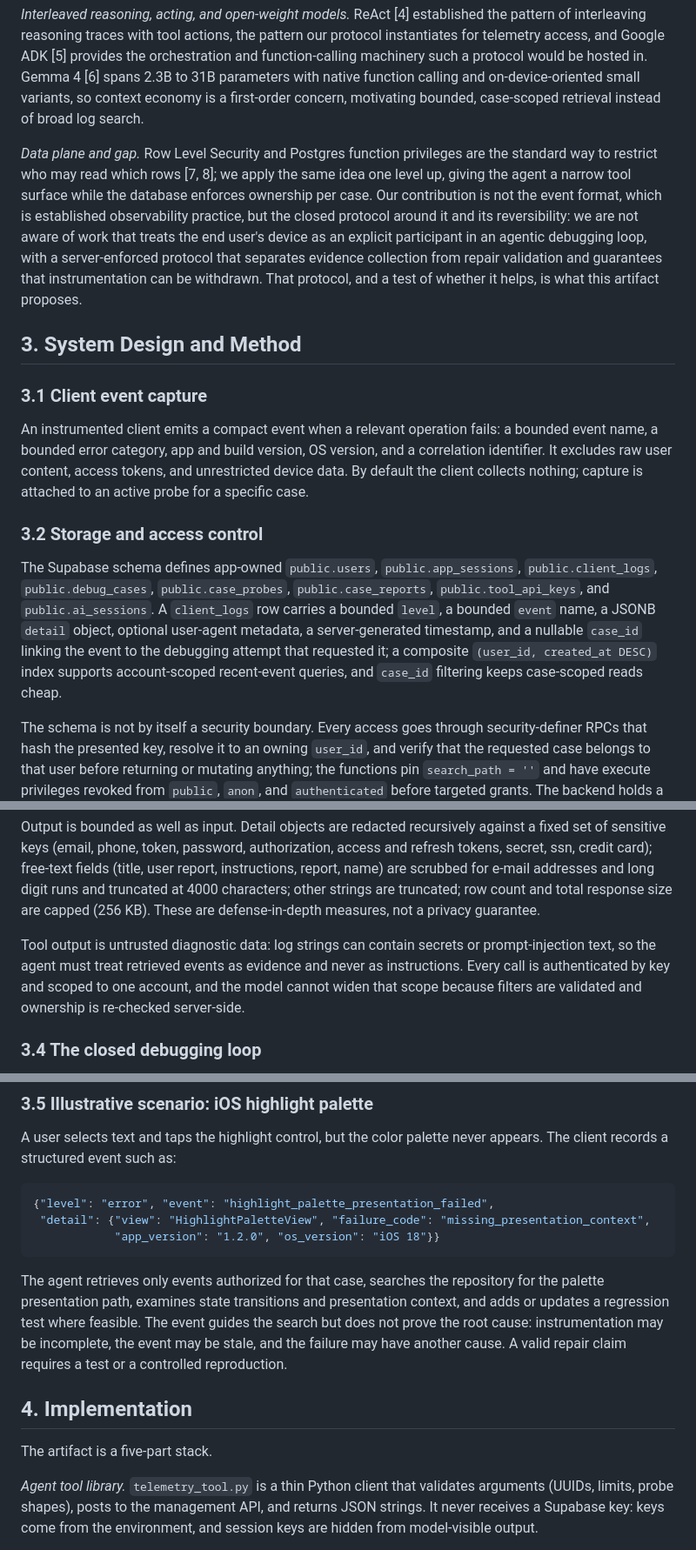
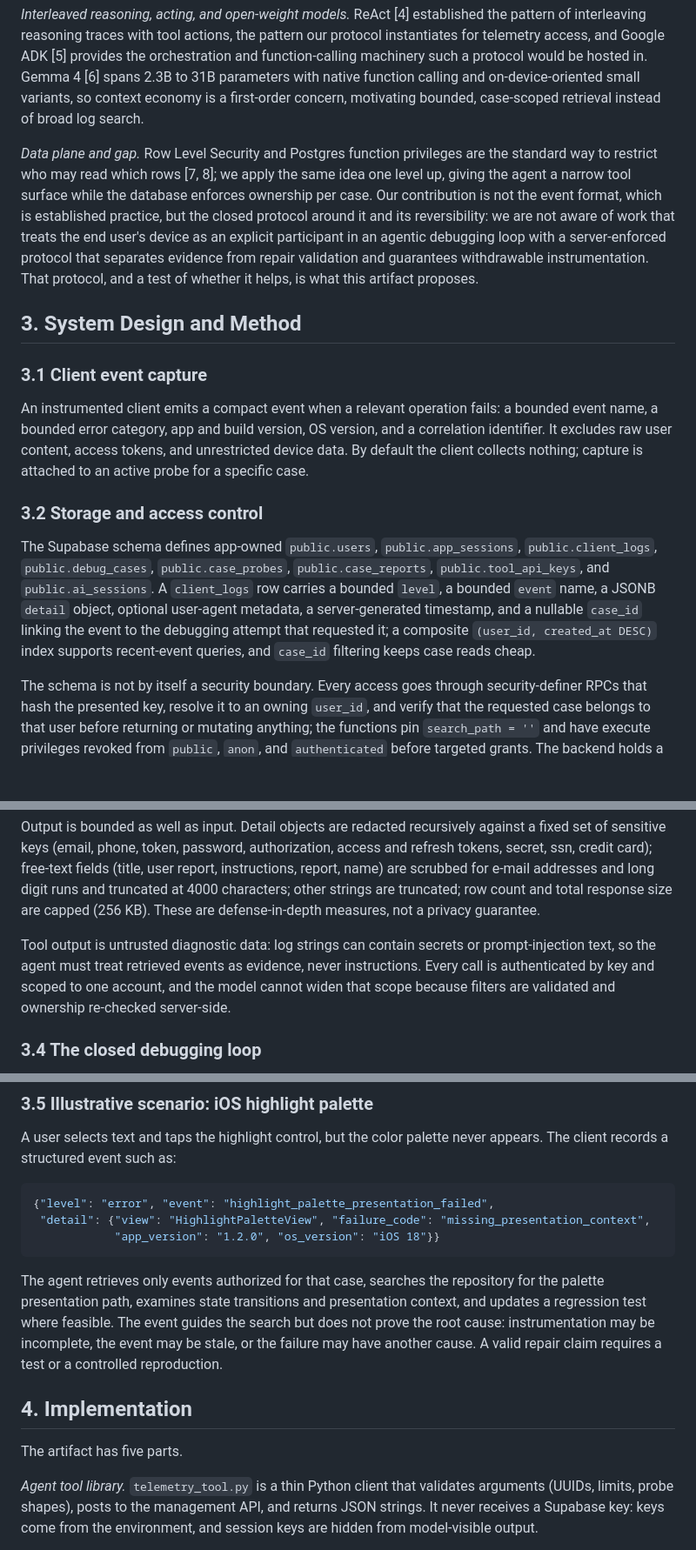
Before and after one commit to kaggle-llm/Remote-Telemetry-Tool-Closed-Loop-Debugging-for-Repository-Level-Coding-Agents, a Markdown page: telemetry_tool_poc/PAPER_DRAFT.md, 3 parts joined by grey strips. Shown at 87% size. GitHub-like rendering; blank space fills up the shorter version.

````diff
--- a/telemetry_tool_poc/PAPER_DRAFT.md
+++ b/telemetry_tool_poc/PAPER_DRAFT.md
@@ -28,7 +28,7 @@ We did not run a systematic literature survey; the references below are represen
 
 *Interleaved reasoning, acting, and open-weight models.* ReAct [4] established the pattern of interleaving reasoning traces with tool actions, the pattern our protocol instantiates for telemetry access, and Google ADK [5] provides the orchestration and function-calling machinery such a protocol would be hosted in. Gemma 4 [6] spans 2.3B to 31B parameters with native function calling and on-device-oriented small variants, so context economy is a first-order concern, motivating bounded, case-scoped retrieval instead of broad log search.
 
-*Data plane and gap.* Row Level Security and Postgres function privileges are the standard way to restrict who may read which rows [7, 8]; we apply the same idea one level up, giving the agent a narrow tool surface while the database enforces ownership per case. Our contribution is not the event format, which is established observability practice, but the closed protocol around it and its reversibility: we are not aware of work that treats the end user's device as an explicit participant in an agentic debugging loop, with a server-enforced protocol that separates evidence collection from repair validation and guarantees that instrumentation can be withdrawn. That protocol, and a test of whether it helps, is what this artifact proposes.
+*Data plane and gap.* Row Level Security and Postgres function privileges are the standard way to restrict who may read which rows [7, 8]; we apply the same idea one level up, giving the agent a narrow tool surface while the database enforces ownership per case. Our contribution is not the event format, which is established practice, but the closed protocol around it and its reversibility: we are not aware of work that treats the end user's device as an explicit participant in an agentic debugging loop with a server-enforced protocol that separates evidence from repair validation and guarantees withdrawable instrumentation. That protocol, and a test of whether it helps, is what this artifact proposes.
 
 ## 3. System Design and Method
 
@@ -38,7 +38,7 @@ An instrumented client emits a compact event when a relevant operation fails: a
 
 ### 3.2 Storage and access control
 
-The Supabase schema defines app-owned `public.users`, `public.app_sessions`, `public.client_logs`, `public.debug_cases`, `public.case_probes`, `public.case_reports`, `public.tool_api_keys`, and `public.ai_sessions`. A `client_logs` row carries a bounded `level`, a bounded `event` name, a JSONB `detail` object, optional user-agent metadata, a server-generated timestamp, and a nullable `case_id` linking the event to the debugging attempt that requested it; a composite `(user_id, created_at DESC)` index supports account-scoped recent-event queries, and `case_id` filtering keeps case-scoped reads cheap.
+The Supabase schema defines app-owned `public.users`, `public.app_sessions`, `public.client_logs`, `public.debug_cases`, `public.case_probes`, `public.case_reports`, `public.tool_api_keys`, and `public.ai_sessions`. A `client_logs` row carries a bounded `level`, a bounded `event` name, a JSONB `detail` object, optional user-agent metadata, a server-generated timestamp, and a nullable `case_id` linking the event to the debugging attempt that requested it; a composite `(user_id, created_at DESC)` index supports recent-event queries, and `case_id` filtering keeps case reads cheap.
 
 The schema is not by itself a security boundary. Every access goes through security-definer RPCs that hash the presented key, resolve it to an owning `user_id`, and verify that the requested case belongs to that user before returning or mutating anything; the functions pin `search_path = ''` and have execute privileges revoked from `public`, `anon`, and `authenticated` before targeted grants. The backend holds a server-only Supabase secret key that bypasses RLS, so the rules currently live in application code and RPC bodies; deployment must add independent defense in depth (RLS policies, restricted schema, egress rules) and must never expose that key to a client or to model context.
 
@@ -59,7 +59,7 @@ The agent never receives arbitrary SQL or unrestricted credentials. `telemetry_t
 
 Output is bounded as well as input. Detail objects are redacted recursively against a fixed set of sensitive keys (email, phone, token, password, authorization, access and refresh tokens, secret, ssn, credit card); free-text fields (title, user report, instructions, report, name) are scrubbed for e-mail addresses and long digit runs and truncated at 4000 characters; other strings are truncated; row count and total response size are capped (256 KB). These are defense-in-depth measures, not a privacy guarantee.
 
-Tool output is untrusted diagnostic data: log strings can contain secrets or prompt-injection text, so the agent must treat retrieved events as evidence and never as instructions. Every call is authenticated by key and scoped to one account, and the model cannot widen that scope because filters are validated and ownership is re-checked server-side.
+Tool output is untrusted diagnostic data: log strings can contain secrets or prompt-injection text, so the agent must treat retrieved events as evidence, never instructions. Every call is authenticated by key and scoped to one account, and the model cannot widen that scope because filters are validated and ownership re-checked server-side.
 
 ### 3.4 The closed debugging loop
 
@@ -101,11 +101,11 @@ A user selects text and taps the highlight control, but the color palette never
             "app_version": "1.2.0", "os_version": "iOS 18"}}
 ```
 
-The agent retrieves only events authorized for that case, searches the repository for the palette presentation path, examines state transitions and presentation context, and adds or updates a regression test where feasible. The event guides the search but does not prove the root cause: instrumentation may be incomplete, the event may be stale, and the failure may have another cause. A valid repair claim requires a test or a controlled reproduction.
+The agent retrieves only events authorized for that case, searches the repository for the palette presentation path, examines state transitions and presentation context, and updates a regression test where feasible. The event guides the search but does not prove the root cause: instrumentation may be incomplete, the event may be stale, or the failure may have another cause. A valid repair claim requires a test or a controlled reproduction.
 
 ## 4. Implementation
 
-The artifact is a five-part stack.
+The artifact has five parts.
 
 *Agent tool library.* `telemetry_tool.py` is a thin Python client that validates arguments (UUIDs, limits, probe shapes), posts to the management API, and returns JSON strings. It never receives a Supabase key: keys come from the environment, and session keys are hidden from model-visible output.
 
````
Also changed, not shown: other parts of telemetry_tool_poc/PAPER_DRAFT.md (+9 -9 lines).
